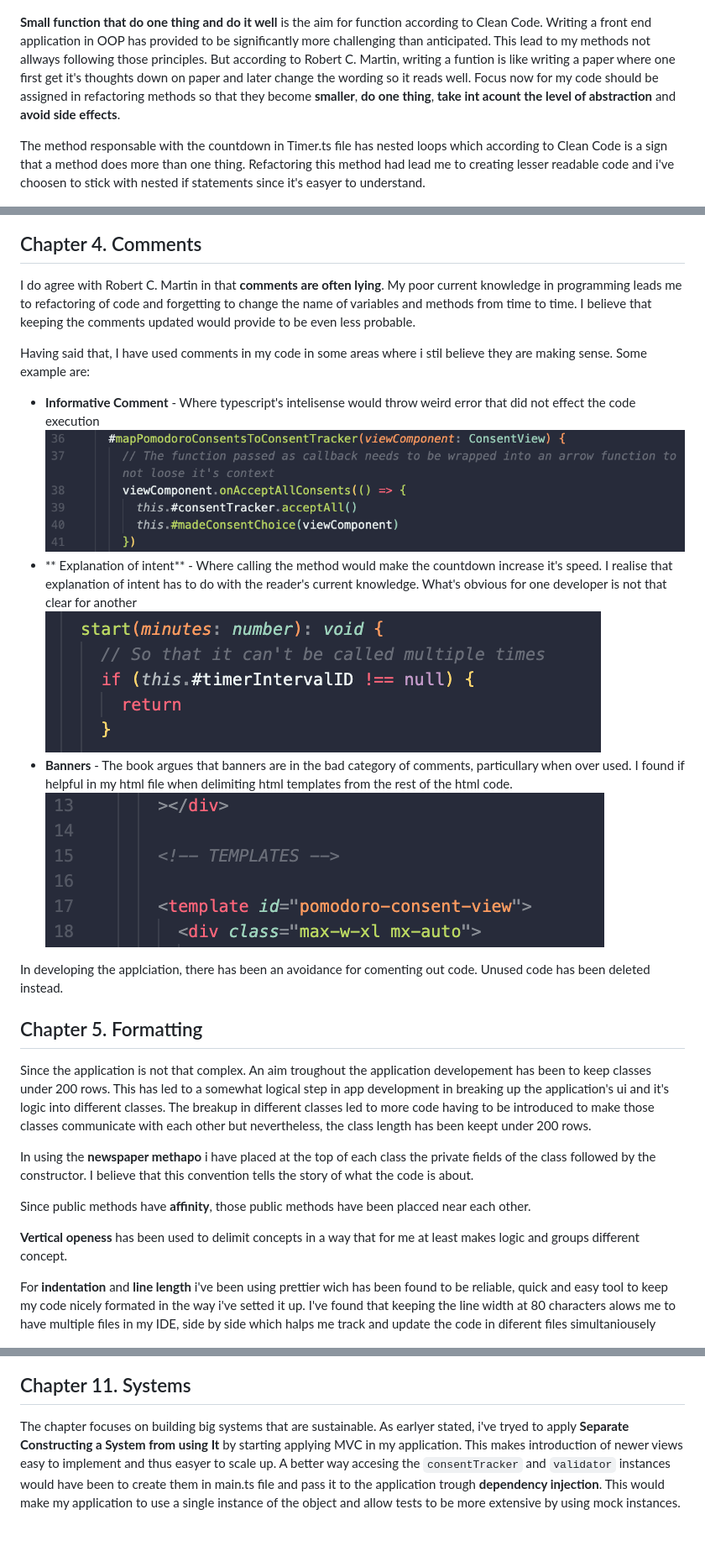
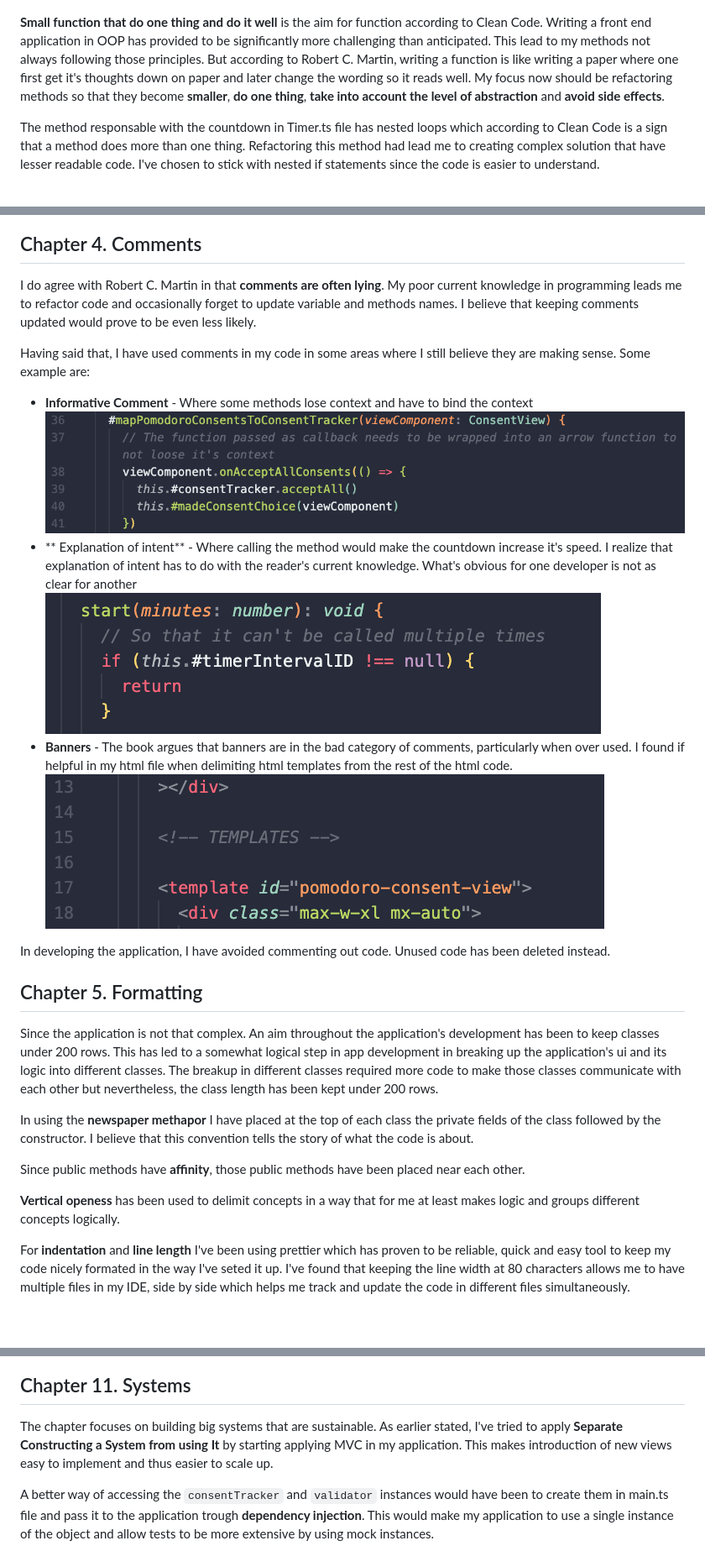
Before and after one commit to TiberiusGh/pomodoro, a Markdown page: docs/reflection.md, 3 parts joined by grey strips. Shown at 84% size. GitHub-like rendering; blank space fills up the shorter version.

```diff
--- a/docs/reflection.md
+++ b/docs/reflection.md
@@ -26,35 +28,35 @@ Acording to Clean Code, the ideal number of arguments in a function is zero **(n
 
 ![lessArguments](.img/lessArguments.png)
 
-**Small function that do one thing and do it well** is the aim for function according to Clean Code. Writing a front end application in OOP has provided to be significantly more challenging than anticipated. This lead to my methods not allways following those principles. But according to Robert C. Martin, writing a funtion is like writing a paper where one first get it's thoughts down on paper and later change the wording so it reads well. Focus now for my code should be assigned in refactoring methods so that they become **smaller**, **do one thing**, **take int acount the level of abstraction** and **avoid side effects**.
+**Small function that do one thing and do it well** is the aim for function according to Clean Code. Writing a front end application in OOP has provided to be significantly more challenging than anticipated. This lead to my methods not always following those principles. But according to Robert C. Martin, writing a function is like writing a paper where one first get it's thoughts down on paper and later change the wording so it reads well. My focus now should be refactoring methods so that they become **smaller**, **do one thing**, **take into account the level of abstraction** and **avoid side effects**.
 
-The method responsable with the countdown in Timer.ts file has nested loops which according to Clean Code is a sign that a method does more than one thing. Refactoring this method had lead me to creating lesser readable code and i've choosen to stick with nested if statements since it's easyer to understand.
+The method responsable with the countdown in Timer.ts file has nested loops which according to Clean Code is a sign that a method does more than one thing. Refactoring this method had lead me to creating complex solution that have lesser readable code. I've chosen to stick with nested if statements since the code is easier to understand.
 
 ![nestedIf](.img/nestedIf.png)
 
 ## Chapter 4. Comments
 
-I do agree with Robert C. Martin in that **comments are often lying**. My poor current knowledge in programming leads me to refactoring of code and forgetting to change the name of variables and methods from time to time. I believe that keeping the comments updated would provide to be even less probable.
+I do agree with Robert C. Martin in that **comments are often lying**. My poor current knowledge in programming leads me to refactor code and occasionally forget to update variable and methods names. I believe that keeping comments updated would prove to be even less likely.
 
-Having said that, I have used comments in my code in some areas where i stil believe they are making sense. Some example are:
+Having said that, I have used comments in my code in some areas where I still believe they are making sense. Some example are:
 
-- **Informative Comment** - Where typescript's intelisense would throw weird error that did not effect the code execution ![informativeComment](.img/informativeComment.png)
-- ** Explanation of intent** - Where calling the method would make the countdown increase it's speed. I realise that explanation of intent has to do with the reader's current knowledge. What's obvious for one developer is not that clear for another ![explanation intent](.img/explanationIntent.png)
-- **Banners** - The book argues that banners are in the bad category of comments, particullary when over used. I found if helpful in my html file when delimiting html templates from the rest of the html code. ![banner comment](.img/bannerComment.png)
+- **Informative Comment** - Where some methods lose context and have to bind the context ![informativeComment](.img/informativeComment.png)
+- ** Explanation of intent** - Where calling the method would make the countdown increase it's speed. I realize that explanation of intent has to do with the reader's current knowledge. What's obvious for one developer is not as clear for another ![explanation intent](.img/explanationIntent.png)
+- **Banners** - The book argues that banners are in the bad category of comments, particularly when over used. I found if helpful in my html file when delimiting html templates from the rest of the html code. ![banner comment](.img/bannerComment.png)
 
-In developing the applciation, there has been an avoidance for comenting out code. Unused code has been deleted instead.
+In developing the application, I have avoided commenting out code. Unused code has been deleted instead.
 
 ## Chapter 5. Formatting
 
-Since the application is not that complex. An aim troughout the application developement has been to keep classes under 200 rows. This has led to a somewhat logical step in app development in breaking up the application's ui and it's logic into different classes. The breakup in different classes led to more code having to be introduced to make those classes communicate with each other but nevertheless, the class length has been keept under 200 rows.
+Since the application is not that complex. An aim throughout the application's development has been to keep classes under 200 rows. This has led to a somewhat logical step in app development in breaking up the application's ui and its logic into different classes. The breakup in different classes required more code to make those classes communicate with each other but nevertheless, the class length has been kept under 200 rows.
 
-In using the **newspaper methapo** i have placed at the top of each class the private fields of the class followed by the constructor. I believe that this convention tells the story of what the code is about.
+In using the **newspaper methapor** I have placed at the top of each class the private fields of the class followed by the constructor. I believe that this convention tells the story of what the code is about.
 
-Since public methods have **affinity**, those public methods have been placced near each other.
+Since public methods have **affinity**, those public methods have been placed near each other.
 
-**Vertical openess** has been used to delimit concepts in a way that for me at least makes logic and groups different concept.
+**Vertical openess** has been used to delimit concepts in a way that for me at least makes logic and groups different concepts logically.
 
-For **indentation** and **line length** i've been using prettier wich has been found to be reliable, quick and easy tool to keep my code nicely formated in the way i've setted it up. I've found that keeping the line width at 80 characters alows me to have multiple files in my IDE, side by side which halps me track and update the code in diferent files simultaniousely
+For **indentation** and **line length** I've been using prettier which has proven to be reliable, quick and easy tool to keep my code nicely formated in the way I've seted it up. I've found that keeping the line width at 80 characters allows me to have multiple files in my IDE, side by side which helps me track and update the code in different files simultaneously.
 
 ![newspaperMethod](.img/formating.png)
 
@@ -114,5 +116,6 @@ As i understand, having a big number of class variables is a sign that the class
 
 ## Chapter 11. Systems
 
-The chapter focuses on building big systems that are sustainable. As earlyer stated, i've tryed to apply **Separate Constructing a System from using It** by starting applying MVC in my application. This makes introduction of newer views easy to implement and thus easyer to scale up.
-A better way accesing the `consentTracker` and `validator` instances would have been to create them in main.ts file and pass it to the application trough **dependency injection**. This would make my application to use a single instance of the object and allow tests to be more extensive by using mock instances.
+The chapter focuses on building big systems that are sustainable. As earlier stated, I've tried to apply **Separate Constructing a System from using It** by starting applying MVC in my application. This makes introduction of new views easy to implement and thus easier to scale up.
+
+A better way of accessing the `consentTracker` and `validator` instances would have been to create them in main.ts file and pass it to the application trough **dependency injection**. This would make my application to use a single instance of the object and allow tests to be more extensive by using mock instances.
```
Also changed, not shown: other parts of docs/reflection.md (+24 -22 lines).
